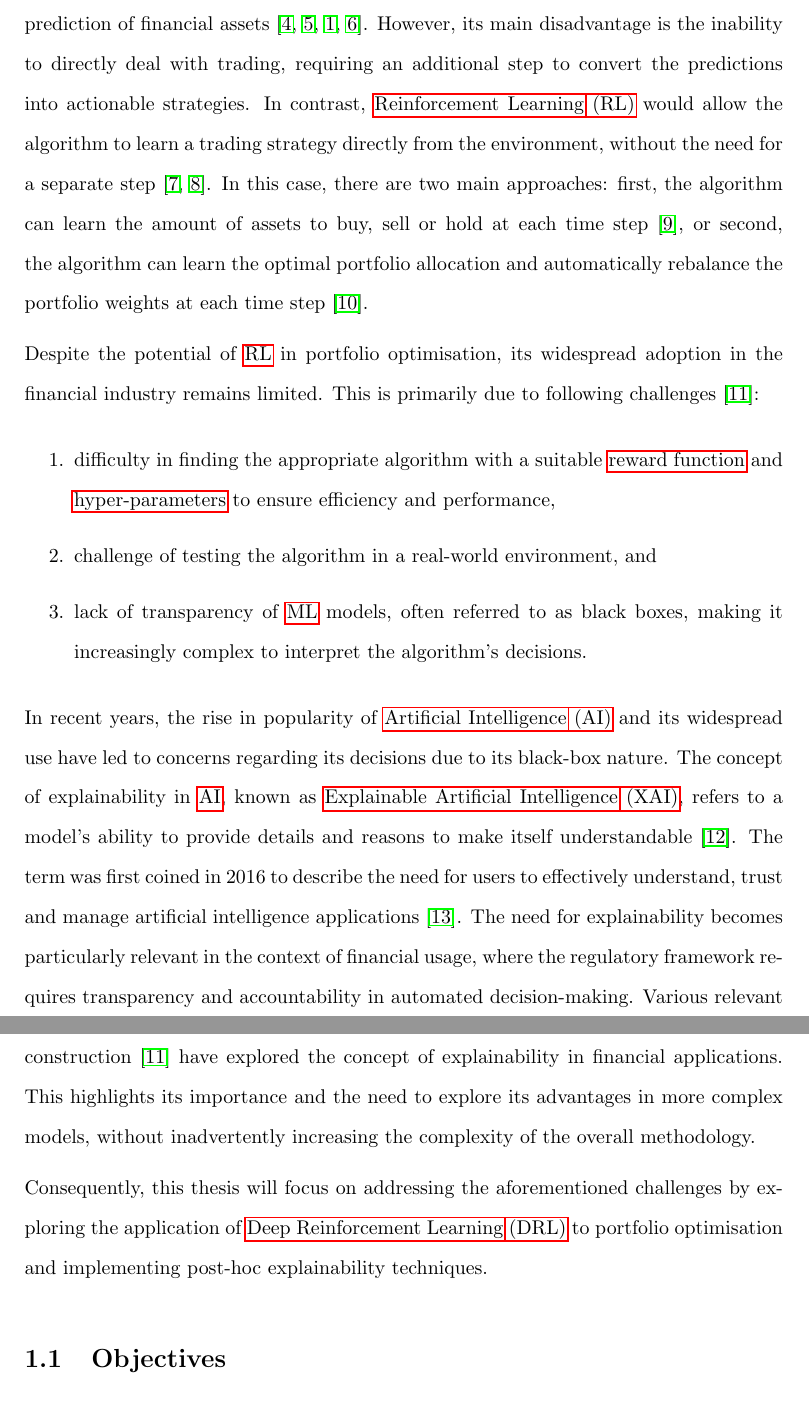
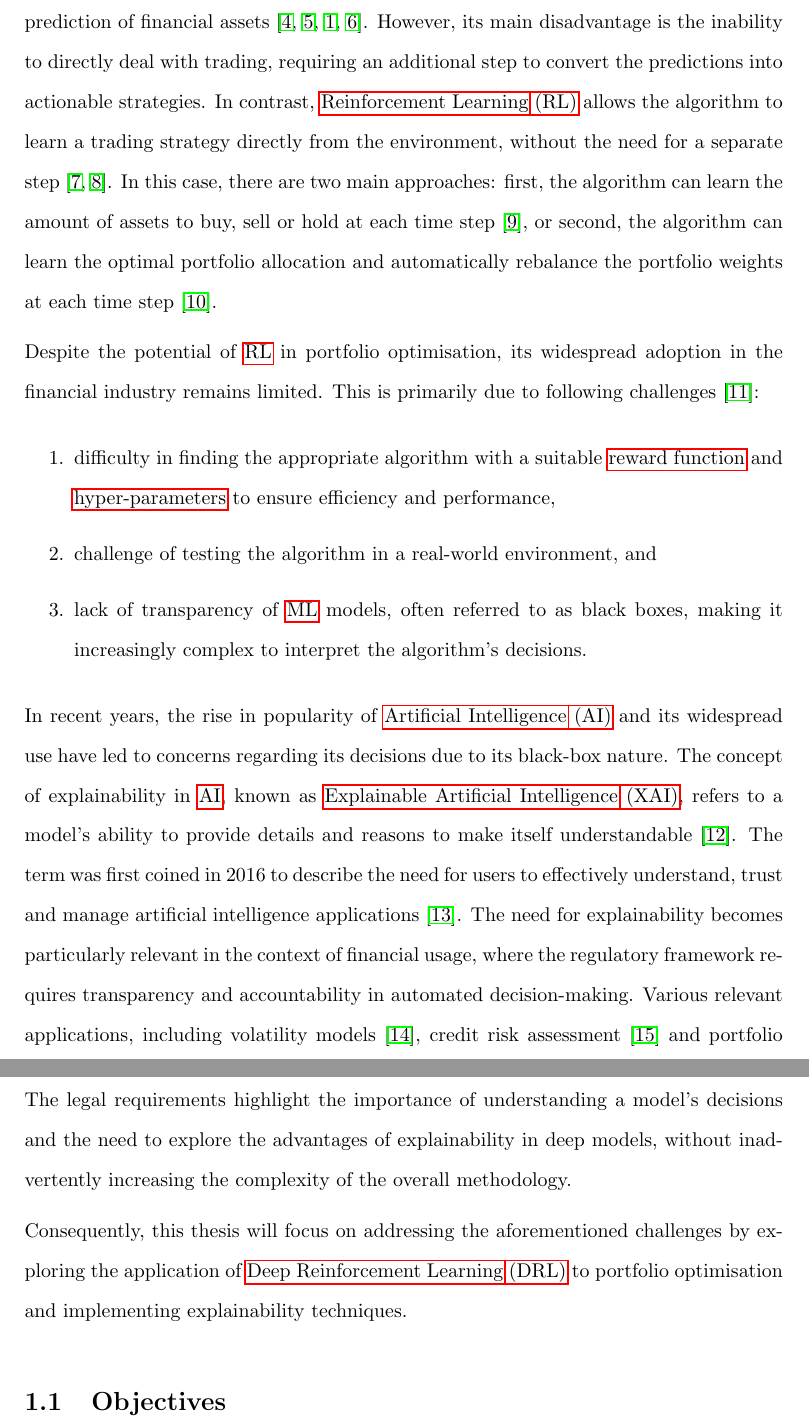
Before and after one commit to ingridpi/xdl-portfolio, a LaTeX thesis (report/Thesis.tex, which reads report/contents/introduction.tex): two parts of pages 21 and 22 of 116, joined at a grey line, cut so that both start at the same text. Compiled offline with pdfLaTeX.

Commit message:
Introduction: Paragraph rewrite

```diff
--- a/report/contents/introduction.tex
+++ b/report/contents/introduction.tex
@@ -6,5 +6,5 @@
 
-\acrfull{ml} is at an advantage for the task given its capability to learn from historical data and make predictions about the future state of an environment. In the past years, research has explored the application of \acrfull{dl} in future price prediction of financial assets \cite{Hasan2024,Nti2020,Shen2020,Wu2023}. However, its main disadvantage is the inability to directly deal with trading, requiring an additional step to convert the predictions into actionable strategies. In contrast, \acrfull{rl} would allow the algorithm to learn a trading strategy directly from the environment, without the need for a separate step \cite{Moody2001,Yang2020}. In this case, there are two main approaches: first, the algorithm can learn the amount of assets to buy, sell or hold at each time step \cite{Liu2018}, or second, the algorithm can learn the optimal portfolio allocation and automatically rebalance the portfolio weights at each time step \cite{Guan2021}.
+\acrfull{ml} has an advantage for the task due to its capability to learn from historical data and make predictions about the future state of an environment. In the past years, research has explored the application of \acrfull{dl} in future price prediction of financial assets \cite{Hasan2024,Nti2020,Shen2020,Wu2023}. However, its main disadvantage is the inability to directly deal with trading, requiring an additional step to convert the predictions into actionable strategies. In contrast, \acrfull{rl} allows the algorithm to learn a trading strategy directly from the environment, without the need for a separate step \cite{Moody2001,Yang2020}. In this case, there are two main approaches: first, the algorithm can learn the amount of assets to buy, sell or hold at each time step \cite{Liu2018}, or second, the algorithm can learn the optimal portfolio allocation and automatically rebalance the portfolio weights at each time step \cite{Guan2021}.
 
 Despite the potential of \acrshort{rl} in portfolio optimisation, its widespread adoption in the financial industry remains limited. This is primarily due to following challenges \cite{Cortes2024}:
 \begin{enumerate}
@@ -13,9 +13,9 @@ Despite the potential of \acrshort{rl} in portfolio optimisation, its widespread
     \item lack of transparency of \acrshort{ml} models, often referred to as black boxes, making it increasingly complex to interpret the algorithm's decisions.
 \end{enumerate}
 
-In recent years, the rise in popularity of \acrfull{ai} and its widespread use have led to concerns regarding its decisions due to its black-box nature. The concept of explainability in \acrshort{ai}, known as \acrfull{xai}, refers to a model's ability to provide details and reasons to make itself understandable \cite{BarredoArrieta2019}. The term was first coined in 2016 to describe the need for users to effectively understand, trust and manage artificial intelligence applications \cite{Gunning2019}. The need for explainability becomes particularly relevant in the context of financial usage, where the regulatory framework requires transparency and accountability in automated decision-making. Various relevant applications, including volatility models \cite{Brigo2021}, credit risk assessment \cite{GarciaCespedes2025} and portfolio construction \cite{Cortes2024} have explored the concept of explainability in financial applications. This highlights its importance and the need to explore its advantages in more complex models, without inadvertently increasing the complexity of the overall methodology.
+In recent years, the rise in popularity of \acrfull{ai} and its widespread use have led to concerns regarding its decisions due to its black-box nature. The concept of explainability in \acrshort{ai}, known as \acrfull{xai}, refers to a model's ability to provide details and reasons to make itself understandable \cite{BarredoArrieta2019}. The term was first coined in 2016 to describe the need for users to effectively understand, trust and manage artificial intelligence applications \cite{Gunning2019}. The need for explainability becomes particularly relevant in the context of financial usage, where the regulatory framework requires transparency and accountability in automated decision-making. Various relevant applications, including volatility models \cite{Brigo2021}, credit risk assessment \cite{GarciaCespedes2025} and portfolio construction \cite{Cortes2024} have explored the concept of explainability in financial applications. The legal requirements highlight the importance of understanding a model's decisions and the need to explore the advantages of explainability in deep models, without inadvertently increasing the complexity of the overall methodology.
 
-Consequently, this thesis will focus on addressing the aforementioned challenges by exploring the application of \acrfull{drl} to portfolio optimisation and implementing post-hoc explainability techniques.
+Consequently, this thesis will focus on addressing the aforementioned challenges by exploring the application of \acrfull{drl} to portfolio optimisation and implementing explainability techniques.
 
 \section{Objectives} \label{sec:introduction-objectives}
 
```
Also changed, not shown: report/contents/introduction.tex (2 more changed lines).
